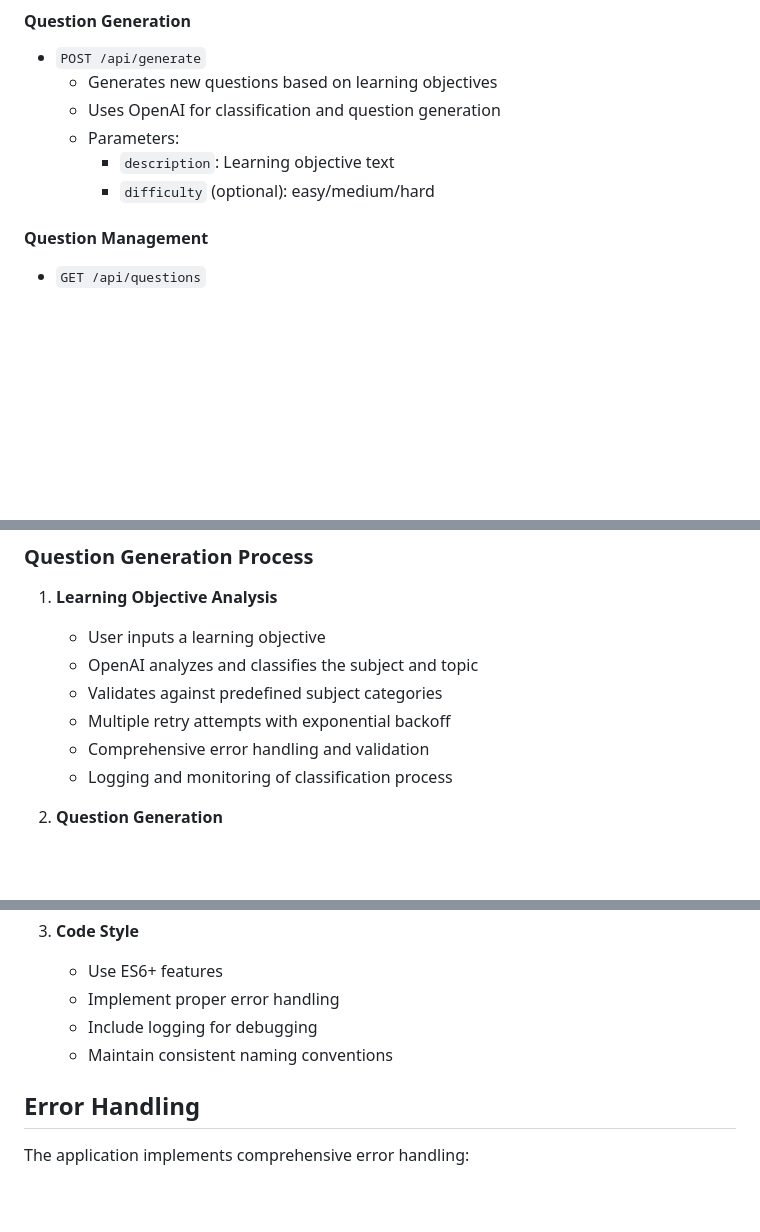
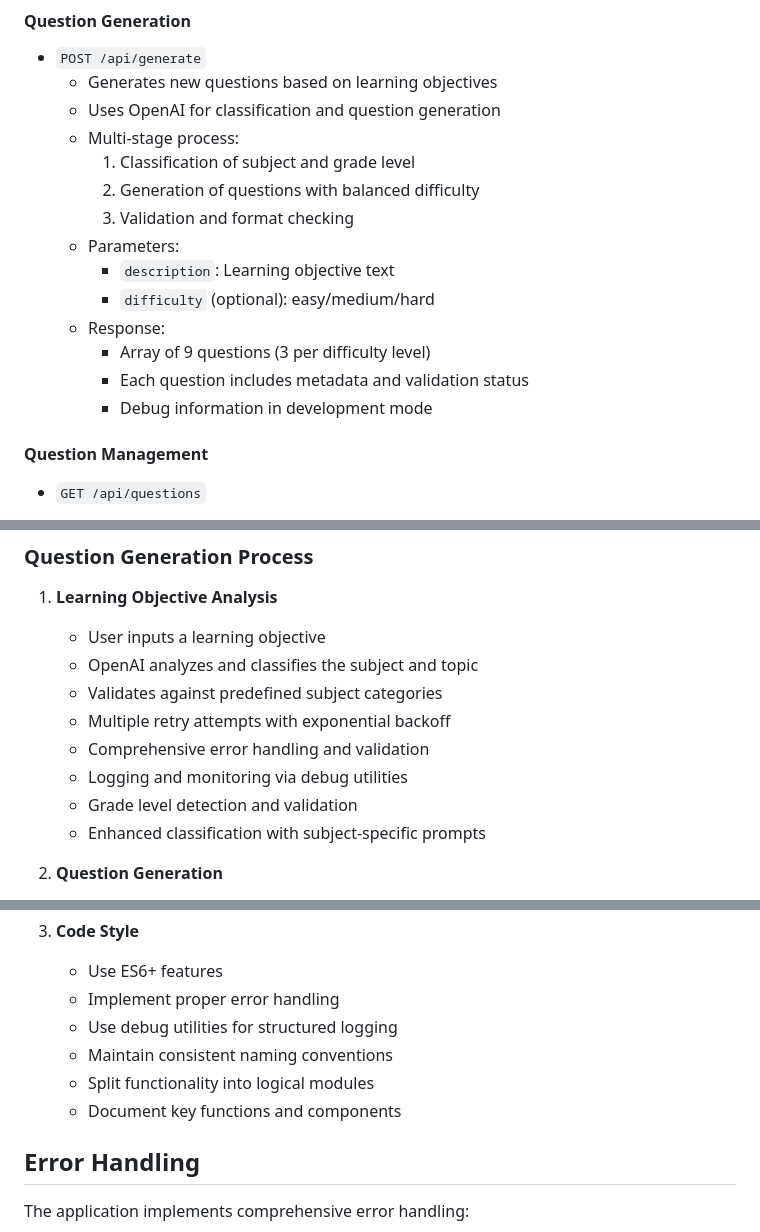
Before and after one commit to jonnabio/MentorPro, a Markdown page: README.md, 3 parts joined by grey strips. GitHub-like rendering; blank space fills up the shorter version.

```diff
--- a/README.md
+++ b/README.md
@@ -93,9 +123,17 @@ CREATE TABLE questions (
 - `POST /api/generate`
   - Generates new questions based on learning objectives
   - Uses OpenAI for classification and question generation
+  - Multi-stage process:
+    1. Classification of subject and grade level
+    2. Generation of questions with balanced difficulty
+    3. Validation and format checking
   - Parameters:
     - `description`: Learning objective text
     - `difficulty` (optional): easy/medium/hard
+  - Response:
+    - Array of 9 questions (3 per difficulty level)
+    - Each question includes metadata and validation status
+    - Debug information in development mode
 
 #### Question Management
 - `GET /api/questions`
@@ -153,7 +194,9 @@ CREATE TABLE questions (
    - Validates against predefined subject categories
    - Multiple retry attempts with exponential backoff
    - Comprehensive error handling and validation
-   - Logging and monitoring of classification process
+   - Logging and monitoring via debug utilities
+   - Grade level detection and validation
+   - Enhanced classification with subject-specific prompts
 
 2. **Question Generation**
    - AI generates multiple-choice questions based on:
@@ -248,8 +291,10 @@ CREATE TABLE questions (
 3. **Code Style**
    - Use ES6+ features
    - Implement proper error handling
-   - Include logging for debugging
+   - Use debug utilities for structured logging
    - Maintain consistent naming conventions
+   - Split functionality into logical modules
+   - Document key functions and components
 
 ## Error Handling
 
```
Also changed, not shown: other parts of README.md (+36 -3 lines).
